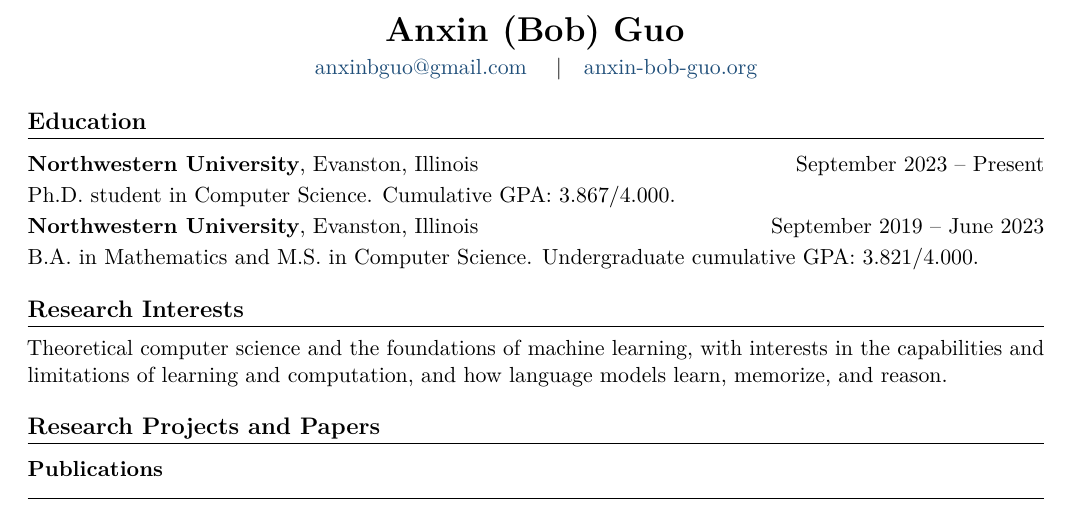
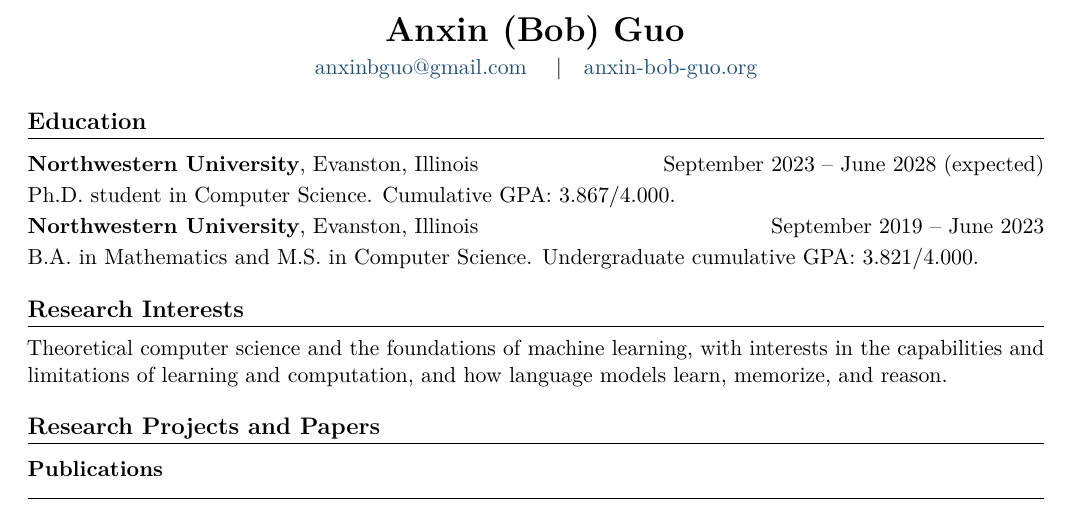
Before and after one commit to bobeatslollipop/bobeatslollipop.github.io, a LaTeX CV (cv/full_cv.tex): part of page 1 of 3, cut so that both start at the same text. Compiled offline with pdfLaTeX.

Commit message:
Add expected June 2028 graduation to CV

```diff
--- a/cv/full_cv.tex
+++ b/cv/full_cv.tex
@@ -76,7 +76,7 @@
 
 \section{Education}
 
-\datedline{\textbf{Northwestern University}, Evanston, Illinois}{September 2023 -- Present}
+\datedline{\textbf{Northwestern University}, Evanston, Illinois}{September 2023 -- June 2028 (expected)}
 Ph.D. student in Computer Science. Cumulative GPA: 3.867/4.000.
 
 \datedline{\textbf{Northwestern University}, Evanston, Illinois}{September 2019 -- June 2023}
```
Also changed, not shown: cv/full_cv.pdf.
